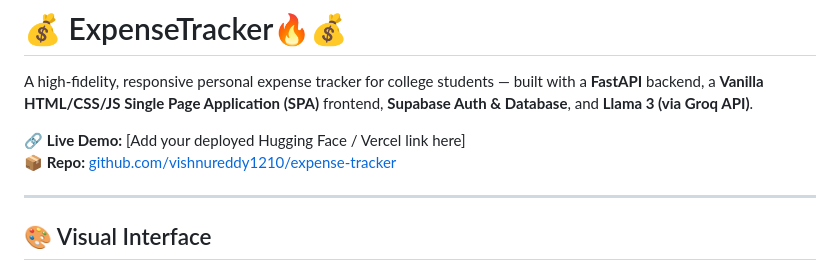
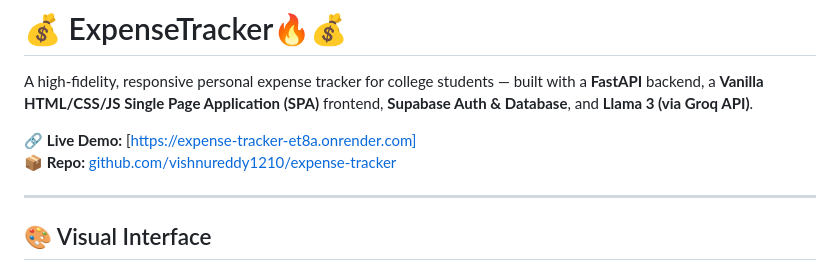
Before and after one commit to vishnureddy1210/expense-tracker, a Markdown page: README.md, the part around the change. Rendered like a GitHub page.

```diff
--- a/README.md
+++ b/README.md
@@ -2,8 +2,9 @@
 
 A high-fidelity, responsive personal expense tracker for college students — built with a **FastAPI** backend, a **Vanilla HTML/CSS/JS Single Page Application (SPA)** frontend, **Supabase Auth & Database**, and **Llama 3 (via Groq API)**.
 
-🔗 **Live Demo:** [Add your deployed Hugging Face / Vercel link here]
+🔗 **Live Demo:** [https://expense-tracker-et8a.onrender.com]
 📦 **Repo:** [github.com/vishnureddy1210/expense-tracker](https://github.com/vishnureddy1210/expense-tracker)
+
 
 ---
 
```
